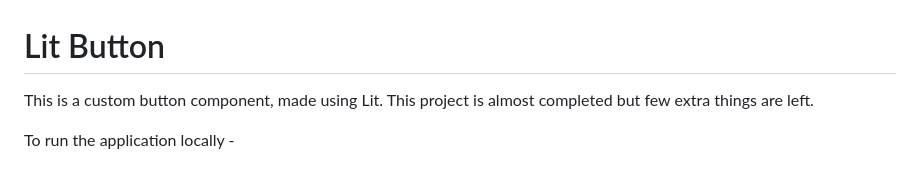
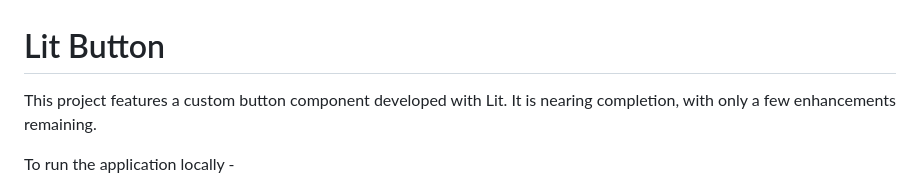
Before and after one commit to shadabiiitnr20/lit-button, a Markdown page: README.md, the part around the change. Rendered like a GitHub page.

Commit message:
Final Readme.md pakka vala

```diff
--- a/README.md
+++ b/README.md
@@ -1,6 +1,6 @@
 # Lit Button
 
-This is a custom button component, made using Lit. This project is almost completed but few extra things are left.
+This project features a custom button component developed with Lit. It is nearing completion, with only a few enhancements remaining.
 
 To run the application locally -
 
```
